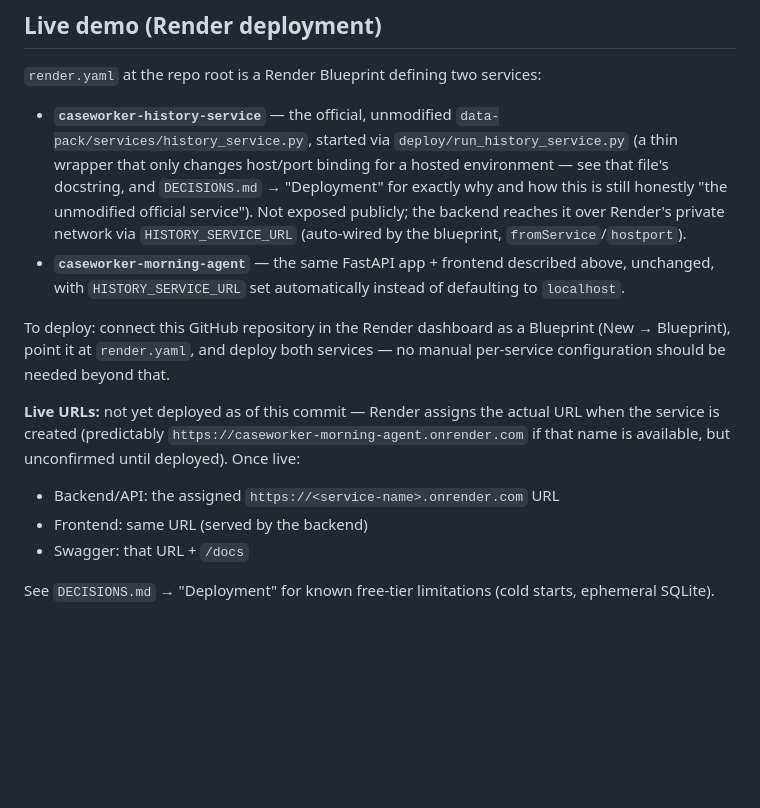
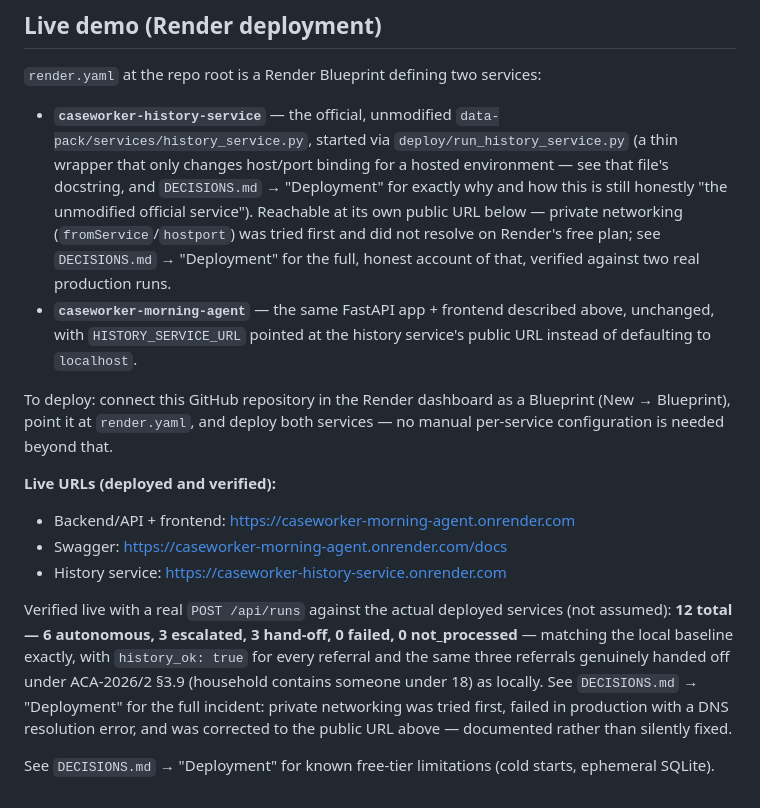
Before and after one commit to poojaaxx/caseworker-morning-agent, a Markdown page: README.md, the part around the change. Rendered like a GitHub page; blank space fills up the shorter version.

```diff
--- a/README.md
+++ b/README.md
@@ -259,23 +259,31 @@ below is additional, optional demo infrastructure, not a replacement for it.
   `data-pack/services/history_service.py`, started via `deploy/run_history_service.py`
   (a thin wrapper that only changes host/port binding for a hosted environment — see
   that file's docstring, and `DECISIONS.md` → "Deployment" for exactly why and how this
-  is still honestly "the unmodified official service"). Not exposed publicly; the
-  backend reaches it over Render's private network via `HISTORY_SERVICE_URL`
-  (auto-wired by the blueprint, `fromService`/`hostport`).
+  is still honestly "the unmodified official service"). Reachable at its own public
+  URL below — private networking (`fromService`/`hostport`) was tried first and did
+  not resolve on Render's free plan; see `DECISIONS.md` → "Deployment" for the full,
+  honest account of that, verified against two real production runs.
 - **`caseworker-morning-agent`** — the same FastAPI app + frontend described above,
-  unchanged, with `HISTORY_SERVICE_URL` set automatically instead of defaulting to
-  `localhost`.
+  unchanged, with `HISTORY_SERVICE_URL` pointed at the history service's public URL
+  instead of defaulting to `localhost`.
 
 To deploy: connect this GitHub repository in the Render dashboard as a Blueprint
 (New → Blueprint), point it at `render.yaml`, and deploy both services — no manual
-per-service configuration should be needed beyond that.
+per-service configuration is needed beyond that.
 
-**Live URLs:** not yet deployed as of this commit — Render assigns the actual URL when
-the service is created (predictably `https://caseworker-morning-agent.onrender.com` if
-that name is available, but unconfirmed until deployed). Once live:
-- Backend/API: the assigned `https://<service-name>.onrender.com` URL
-- Frontend: same URL (served by the backend)
-- Swagger: that URL + `/docs`
+**Live URLs (deployed and verified):**
+- Backend/API + frontend: https://caseworker-morning-agent.onrender.com
+- Swagger: https://caseworker-morning-agent.onrender.com/docs
+- History service: https://caseworker-history-service.onrender.com
+
+Verified live with a real `POST /api/runs` against the actual deployed services (not
+assumed): **12 total — 6 autonomous, 3 escalated, 3 hand-off, 0 failed, 0
+not_processed** — matching the local baseline exactly, with `history_ok: true` for
+every referral and the same three referrals genuinely handed off under ACA-2026/2 §3.9
+(household contains someone under 18) as locally. See `DECISIONS.md` → "Deployment"
+for the full incident: private networking was tried first, failed in production with a
+DNS resolution error, and was corrected to the public URL above — documented rather
+than silently fixed.
 
 See `DECISIONS.md` → "Deployment" for known free-tier limitations (cold starts,
 ephemeral SQLite).
```
Also changed, not shown: DECISIONS.md (+37 -20 lines).
